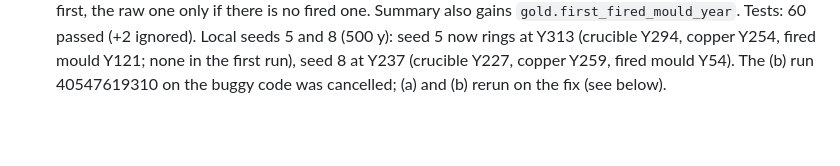
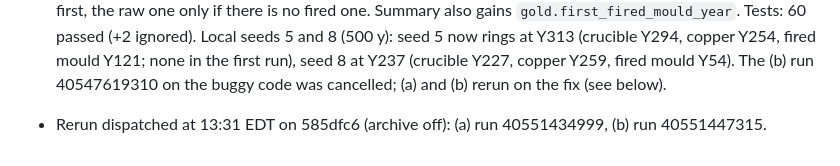
Before and after one commit to Macrolol/kindling, a Markdown page: docs/PROGRESS-inventions.md, the part around the change. GitHub-like rendering; blank space fills up the shorter version.

Commit message:
PROGRESS: 11b rerun dispatched

```diff
--- a/docs/PROGRESS-inventions.md
+++ b/docs/PROGRESS-inventions.md
@@ -933,3 +933,5 @@ Plan 4.4: no new item; records x pilotage keeps and teaches routes.
   copper Y254, fired mould Y121; none in the first run), seed 8 at Y237 (crucible Y227, copper
   Y259, fired mould Y54). The (b) run 40547619310 on the buggy code was cancelled; (a) and (b)
   rerun on the fix (see below).
+- Rerun dispatched at 13:31 EDT on 585dfc6 (archive off): (a) run 40551434999, (b) run
+  40551447315.
```
